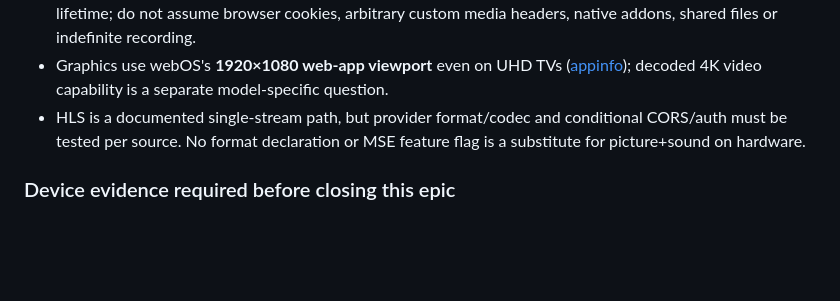
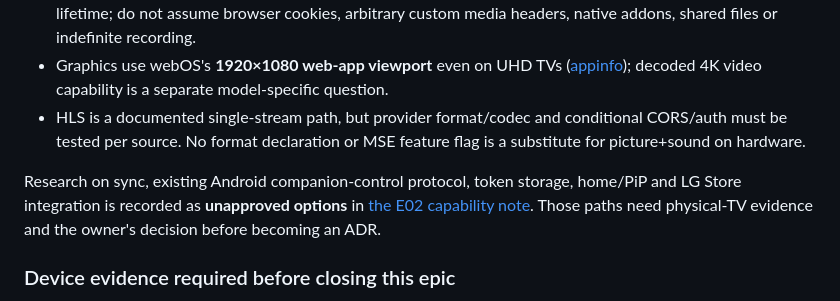
Before and after one commit to EndofLineTech/AerioTV-webOS, a Markdown page: docs/webos-feasibility.md, the part around the change. Drawn GitHub-style; blank space fills up the shorter version.

Commit message:
Record pending webOS sync and companion options

```diff
--- a/docs/webos-feasibility.md
+++ b/docs/webos-feasibility.md
@@ -39,6 +39,11 @@ webOS 22 browser compatibility or retail multiview support.
 - Graphics use webOS's **1920×1080 web-app viewport** even on UHD TVs ([appinfo](https://webostv.developer.lge.com/develop/references/appinfo-json#resolution)); decoded 4K video capability is a separate model-specific question.
 - HLS is a documented single-stream path, but provider format/codec and conditional CORS/auth must be tested per source. No format declaration or MSE feature flag is a substitute for picture+sound on hardware.
 
+Research on sync, existing Android companion-control protocol, token storage,
+home/PiP and LG Store integration is recorded as **unapproved options** in
+[the E02 capability note](webos-capability-options.md). Those paths need
+physical-TV evidence and the owner's decision before becoming an ADR.
+
 ### Device evidence required before closing this epic
 
 Record the model, firmware, SDK/webOS version, region/network setup, fixture
```
Also changed, not shown: docs/webos-capability-options.md (added, +28 -0 lines).
